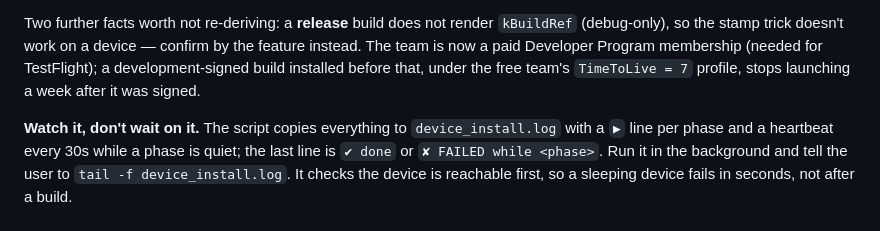
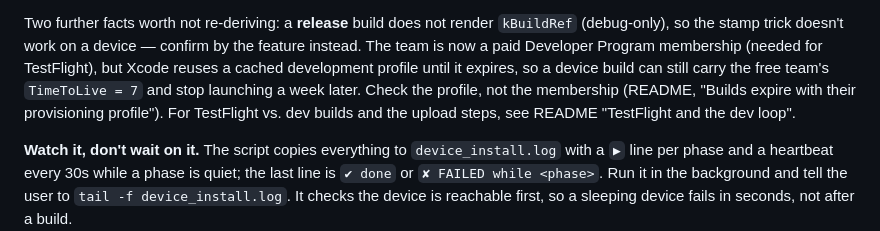
Before and after one commit to jameshowison/violin_practice_companion, a Markdown page: CLAUDE.md, the part around the change. Drawn GitHub-style.

```diff
--- a/CLAUDE.md
+++ b/CLAUDE.md
@@ -455,8 +455,11 @@ exists to avoid — full reasoning in the README, "Installing on a physical devi
 Two further facts worth not re-deriving: a **release** build does not render
 `kBuildRef` (debug-only), so the stamp trick doesn't work on a device — confirm by
 the feature instead. The team is now a paid Developer Program membership (needed for
-TestFlight); a development-signed build installed before that, under the free team's
-`TimeToLive = 7` profile, stops launching a week after it was signed.
+TestFlight), but Xcode reuses a cached development profile until it expires, so a
+device build can still carry the free team's `TimeToLive = 7` and stop launching a
+week later. Check the profile, not the membership (README, "Builds expire with their
+provisioning profile"). For TestFlight vs. dev builds and the upload steps, see README
+"TestFlight and the dev loop".
 
 **Watch it, don't wait on it.** The script copies everything to
 `device_install.log` with a `▶` line per phase and a heartbeat every 30s while a
```
Also changed, not shown: README.md (+69 -11 lines).
